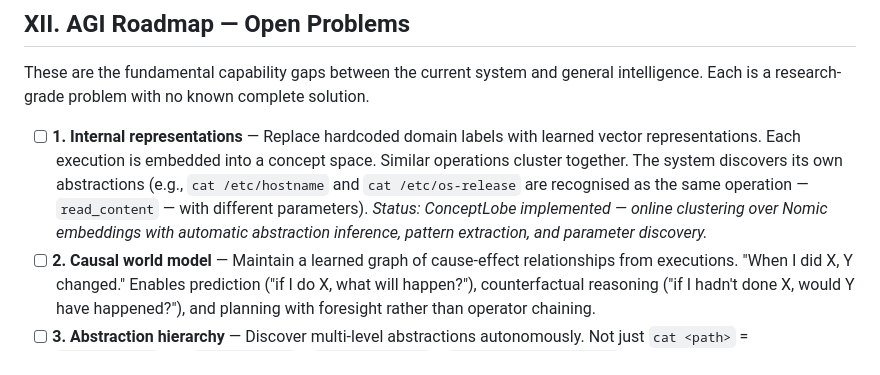
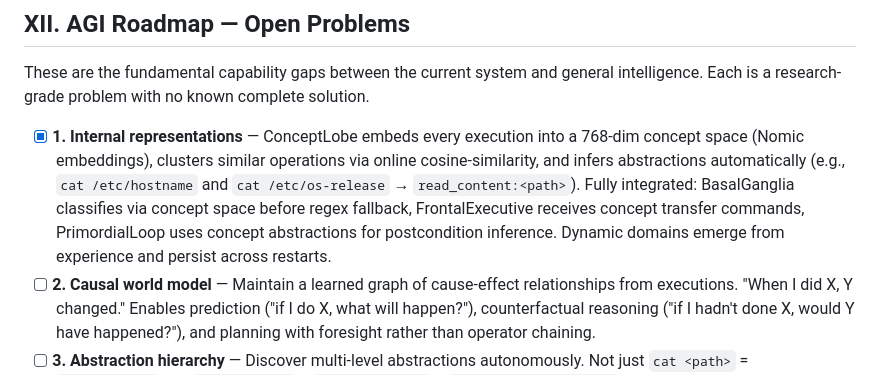
Before and after one commit to jpmlima/NeuroSwarm, a Markdown page: README.md, the part around the change. Rendered like a GitHub page.

Commit message:
README: mark internal representations as complete
Co-Authored-By: Claude Opus 4.6 <noreply@anthropic.com>

```diff
--- a/README.md
+++ b/README.md
@@ -421,7 +421,7 @@ xdg-open http://localhost:8080
 
 These are the fundamental capability gaps between the current system and general intelligence. Each is a research-grade problem with no known complete solution.
 
-- [ ] **1. Internal representations** — Replace hardcoded domain labels with learned vector representations. Each execution is embedded into a concept space. Similar operations cluster together. The system discovers its own abstractions (e.g., `cat /etc/hostname` and `cat /etc/os-release` are recognised as the same operation — `read_content` — with different parameters). *Status: ConceptLobe implemented — online clustering over Nomic embeddings with automatic abstraction inference, pattern extraction, and parameter discovery.*
+- [x] **1. Internal representations** — ConceptLobe embeds every execution into a 768-dim concept space (Nomic embeddings), clusters similar operations via online cosine-similarity, and infers abstractions automatically (e.g., `cat /etc/hostname` and `cat /etc/os-release` → `read_content:<path>`). Fully integrated: BasalGanglia classifies via concept space before regex fallback, FrontalExecutive receives concept transfer commands, PrimordialLoop uses concept abstractions for postcondition inference. Dynamic domains emerge from experience and persist across restarts.
 - [ ] **2. Causal world model** — Maintain a learned graph of cause-effect relationships from executions. "When I did X, Y changed." Enables prediction ("if I do X, what will happen?"), counterfactual reasoning ("if I hadn't done X, would Y have happened?"), and planning with foresight rather than operator chaining.
 - [ ] **3. Abstraction hierarchy** — Discover multi-level abstractions autonomously. Not just `cat <path>` = `read_content`, but `read_content` + `search_content` = `information_retrieval`. Compositional concept formation that builds upward from primitives without human-defined taxonomies.
 - [ ] **4. Semantic compositionality** — Compose *concepts*, not just commands. "Backup" = "copy" + "before modification" + "to safe location". The system should invent new composite operations from the meaning of their parts, not from syntactic concatenation.
```
